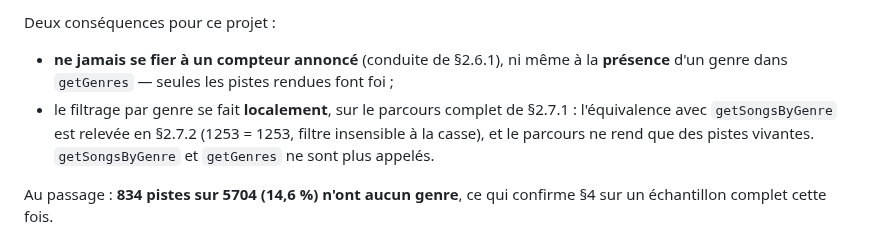
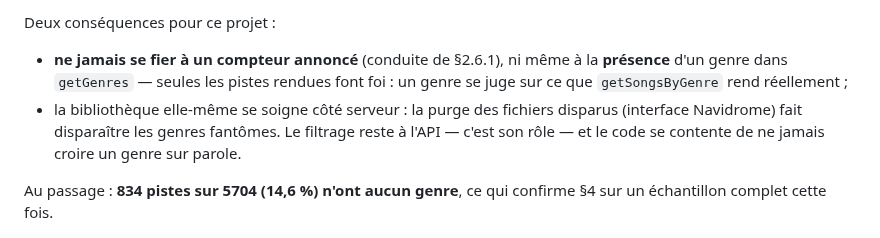
Before and after one commit to c4software/Personnal-WebRadio, a Markdown page: docs/subsonic.md, the part around the change. Rendered like a GitHub page.

```diff
--- a/docs/subsonic.md
+++ b/docs/subsonic.md
@@ -212,11 +212,11 @@ Deux conséquences pour ce projet :
 
 - **ne jamais se fier à un compteur annoncé** (conduite de §2.6.1), ni même à
   la **présence** d'un genre dans `getGenres` — seules les pistes rendues font
-  foi ;
-- le filtrage par genre se fait **localement**, sur le parcours complet de
-  §2.7.1 : l'équivalence avec `getSongsByGenre` est relevée en §2.7.2
-  (1253 = 1253, filtre insensible à la casse), et le parcours ne rend que des
-  pistes vivantes. `getSongsByGenre` et `getGenres` ne sont plus appelés.
+  foi : un genre se juge sur ce que `getSongsByGenre` rend réellement ;
+- la bibliothèque elle-même se soigne côté serveur : la purge des fichiers
+  disparus (interface Navidrome) fait disparaître les genres fantômes. Le
+  filtrage reste à l'API — c'est son rôle — et le code se contente de ne
+  jamais croire un genre sur parole.
 
 Au passage : **834 pistes sur 5704 (14,6 %) n'ont aucun genre**, ce qui
 confirme §4 sur un échantillon complet cette fois.
```
Also changed, not shown: TASKS.md (+6 -6 lines).
